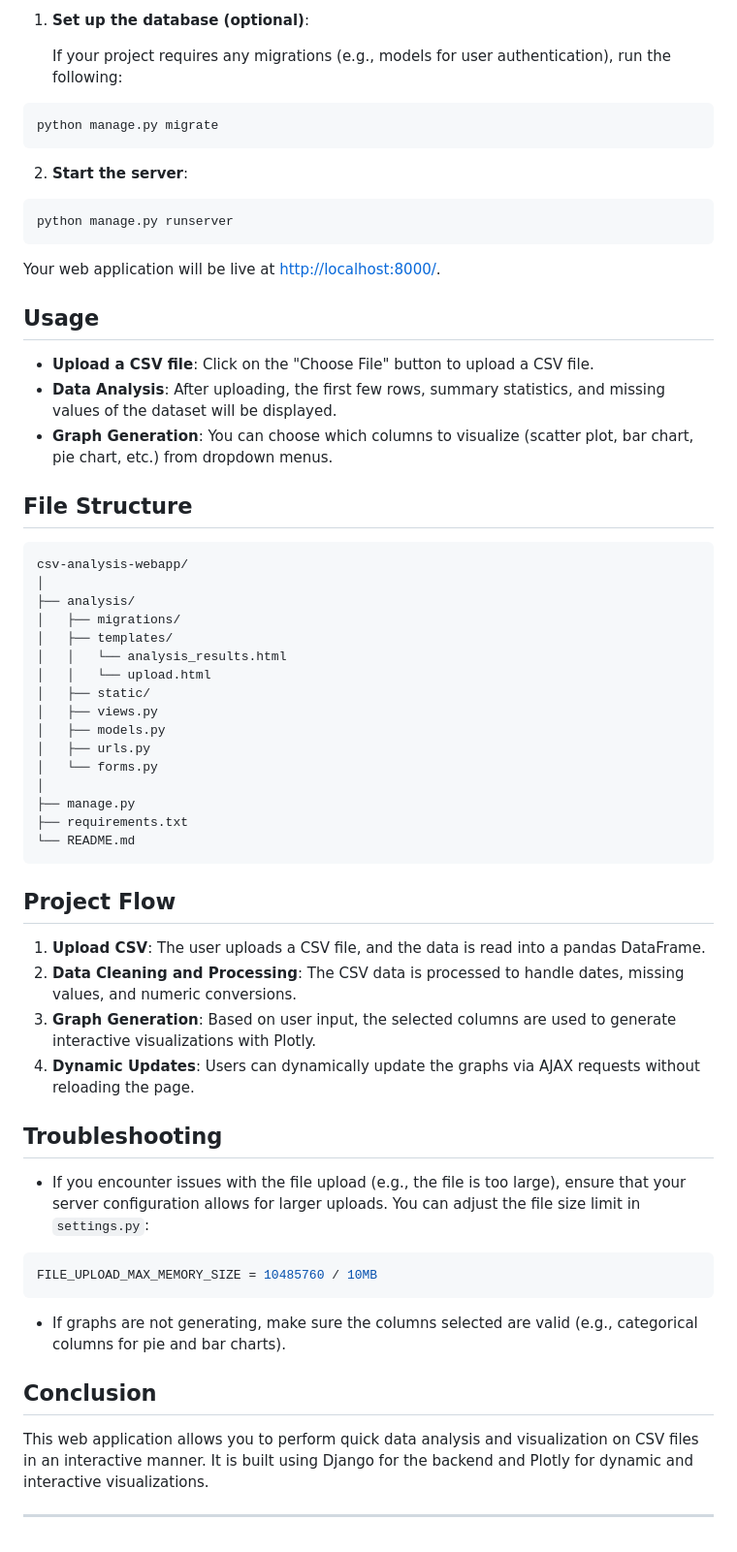
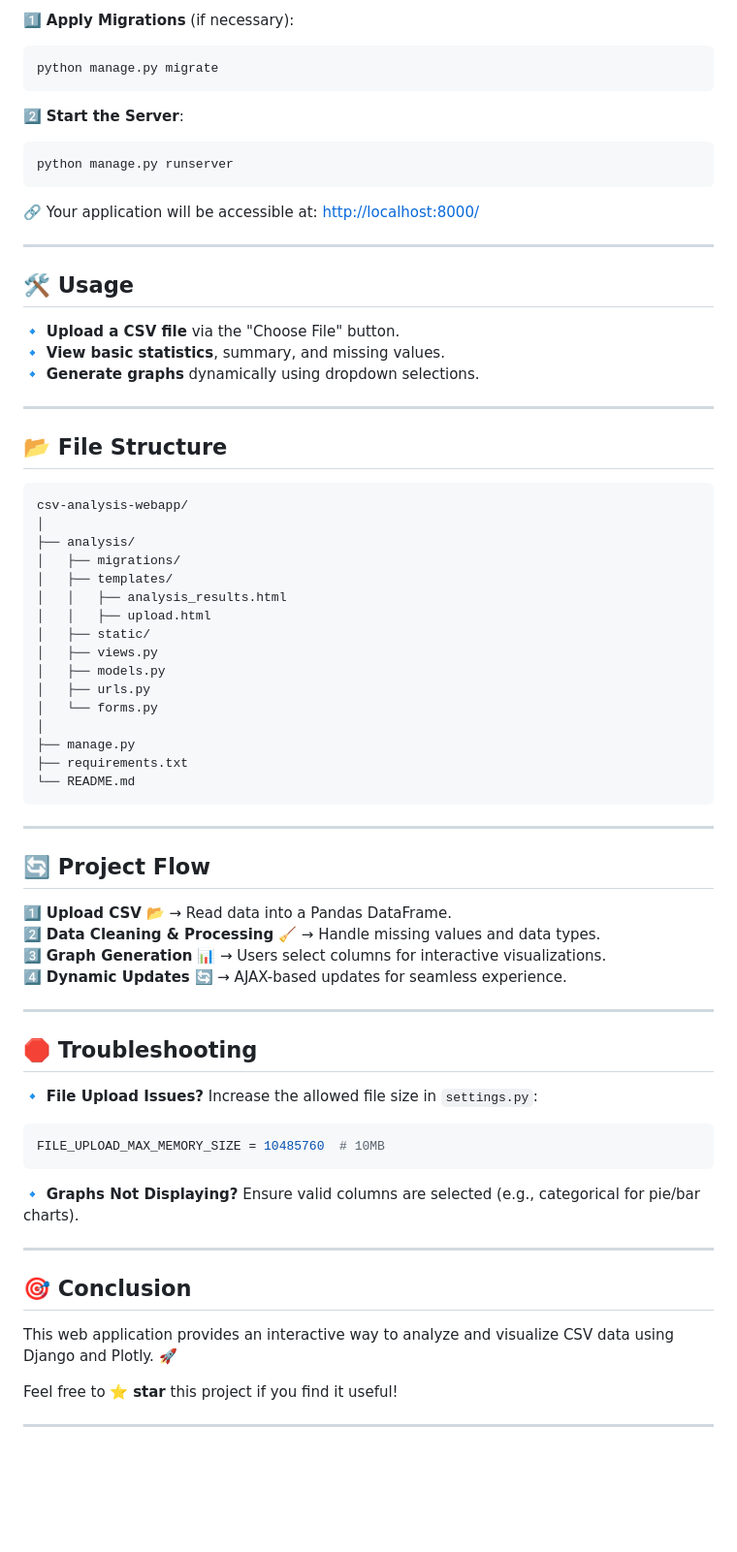
Before and after one commit to vipulnikam25/Django-CSV-Analysis-Project, a Markdown page: README.md, the part around one of its changes. Shown at 97% size. GitHub-like rendering; blank space fills up the shorter version.

````diff
--- a/README.md
+++ b/README.md
@@ -81,27 +76,29 @@ plotly==5.10.0
 
-1. **Set up the database (optional)**:
-
-   If your project requires any migrations (e.g., models for user authentication), run the following:
+1️⃣ **Apply Migrations** (if necessary):
 
 ```bash
 python manage.py migrate
 ```
 
-2. **Start the server**:
+2️⃣ **Start the Server**:
 
 ```bash
 python manage.py runserver
 ```
 
-Your web application will be live at [http://localhost:8000/](http://localhost:8000/).
+🔗 Your application will be accessible at: [http://localhost:8000/](http://localhost:8000/)
 
-## Usage
+---
 
-- **Upload a CSV file**: Click on the "Choose File" button to upload a CSV file.
-- **Data Analysis**: After uploading, the first few rows, summary statistics, and missing values of the dataset will be displayed.
-- **Graph Generation**: You can choose which columns to visualize (scatter plot, bar chart, pie chart, etc.) from dropdown menus.
+## 🛠️ Usage
 
-## File Structure
+🔹 **Upload a CSV file** via the "Choose File" button.\
+🔹 **View basic statistics**, summary, and missing values.\
+🔹 **Generate graphs** dynamically using dropdown selections.
+
+---
+
+## 📂 File Structure
 
 ```
 csv-analysis-webapp/
@@ -109,8 +106,8 @@ csv-analysis-webapp/
 ├── analysis/
 │   ├── migrations/
 │   ├── templates/
-│   │   └── analysis_results.html
-│   │   └── upload.html
+│   │   ├── analysis_results.html
+│   │   ├── upload.html
 │   ├── static/
 │   ├── views.py
 │   ├── models.py
@@ -122,25 +119,33 @@ csv-analysis-webapp/
 └── README.md
 ```
 
-## Project Flow
+---
 
-1. **Upload CSV**: The user uploads a CSV file, and the data is read into a pandas DataFrame.
-2. **Data Cleaning and Processing**: The CSV data is processed to handle dates, missing values, and numeric conversions.
-3. **Graph Generation**: Based on user input, the selected columns are used to generate interactive visualizations with Plotly.
-4. **Dynamic Updates**: Users can dynamically update the graphs via AJAX requests without reloading the page.
+## 🔄 Project Flow
 
-## Troubleshooting
+1️⃣ **Upload CSV** 📂 → Read data into a Pandas DataFrame.\
+2️⃣ **Data Cleaning & Processing** 🧹 → Handle missing values and data types.\
+3️⃣ **Graph Generation** 📊 → Users select columns for interactive visualizations.\
+4️⃣ **Dynamic Updates** 🔄 → AJAX-based updates for seamless experience.
 
-- If you encounter issues with the file upload (e.g., the file is too large), ensure that your server configuration allows for larger uploads. You can adjust the file size limit in `settings.py`:
+---
+
+## 🛑 Troubleshooting
+
+🔹 **File Upload Issues?** Increase the allowed file size in `settings.py`:
 
 ```python
-FILE_UPLOAD_MAX_MEMORY_SIZE = 10485760 / 10MB
+FILE_UPLOAD_MAX_MEMORY_SIZE = 10485760  # 10MB
 ```
 
-- If graphs are not generating, make sure the columns selected are valid (e.g., categorical columns for pie and bar charts).
-
-## Conclusion
-
-This web application allows you to perform quick data analysis and visualization on CSV files in an interactive manner. It is built using Django for the backend and Plotly for dynamic and interactive visualizations.
+🔹 **Graphs Not Displaying?** Ensure valid columns are selected (e.g., categorical for pie/bar charts).
 
 ---
+
+## 🎯 Conclusion
+
+This web application provides an interactive way to analyze and visualize CSV data using Django and Plotly. 🚀
+
+Feel free to ⭐ **star** this project if you find it useful!
+
+---
````
Also changed, not shown: other parts of README.md (+40 -45 lines).
